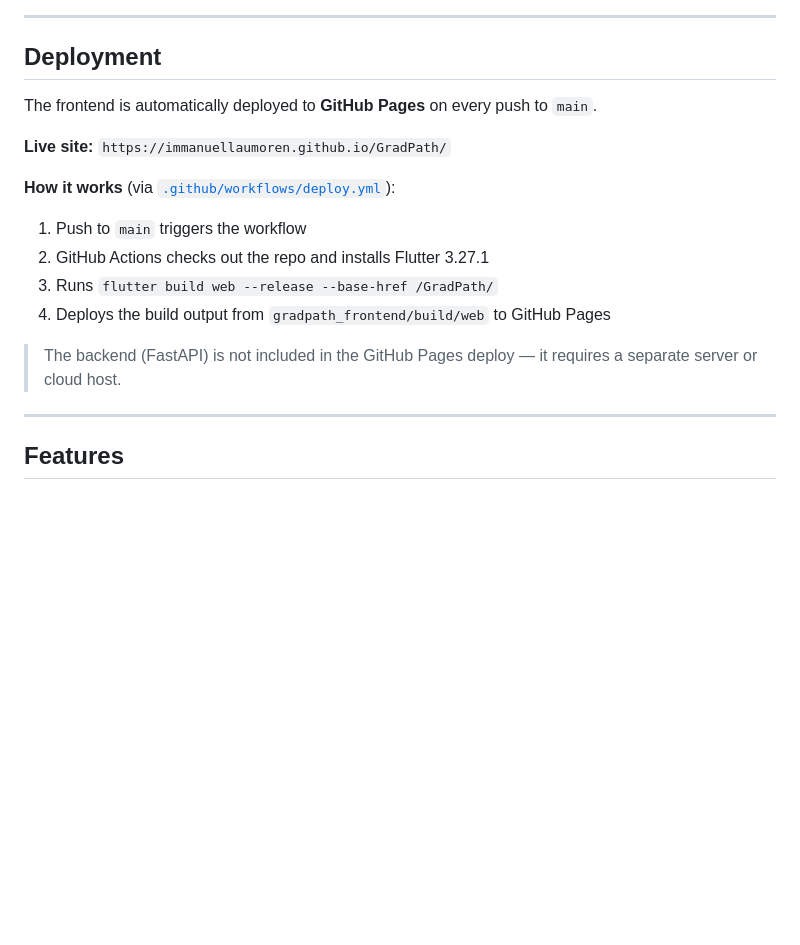
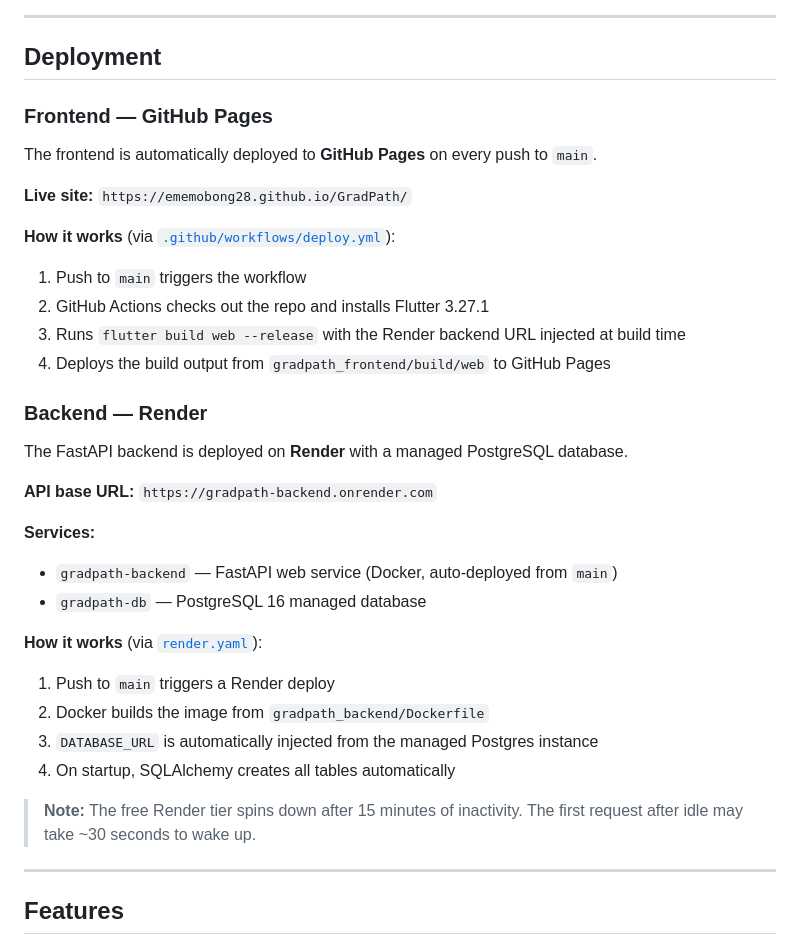
Before and after one commit to Ememobong28/GradPath, a Markdown page: README.md, the part around the change. Rendered like a GitHub page; blank space fills up the shorter version.

Commit message:
docs: add backend deployment section to README

```diff
--- a/README.md
+++ b/README.md
@@ -54,17 +54,35 @@
 
 ## Deployment
 
+### Frontend — GitHub Pages
+
 The frontend is automatically deployed to **GitHub Pages** on every push to `main`.
 
-**Live site:** `https://immanuellaumoren.github.io/GradPath/`
+**Live site:** `https://ememobong28.github.io/GradPath/`
 
 **How it works** (via [`.github/workflows/deploy.yml`](.github/workflows/deploy.yml)):
 1. Push to `main` triggers the workflow
 2. GitHub Actions checks out the repo and installs Flutter 3.27.1
-3. Runs `flutter build web --release --base-href /GradPath/`
+3. Runs `flutter build web --release` with the Render backend URL injected at build time
 4. Deploys the build output from `gradpath_frontend/build/web` to GitHub Pages
 
-> The backend (FastAPI) is not included in the GitHub Pages deploy — it requires a separate server or cloud host.
+### Backend — Render
+
+The FastAPI backend is deployed on **Render** with a managed PostgreSQL database.
+
+**API base URL:** `https://gradpath-backend.onrender.com`
+
+**Services:**
+- `gradpath-backend` — FastAPI web service (Docker, auto-deployed from `main`)
+- `gradpath-db` — PostgreSQL 16 managed database
+
+**How it works** (via [`render.yaml`](render.yaml)):
+1. Push to `main` triggers a Render deploy
+2. Docker builds the image from `gradpath_backend/Dockerfile`
+3. `DATABASE_URL` is automatically injected from the managed Postgres instance
+4. On startup, SQLAlchemy creates all tables automatically
+
+> **Note:** The free Render tier spins down after 15 minutes of inactivity. The first request after idle may take ~30 seconds to wake up.
 
 ---
 
```
